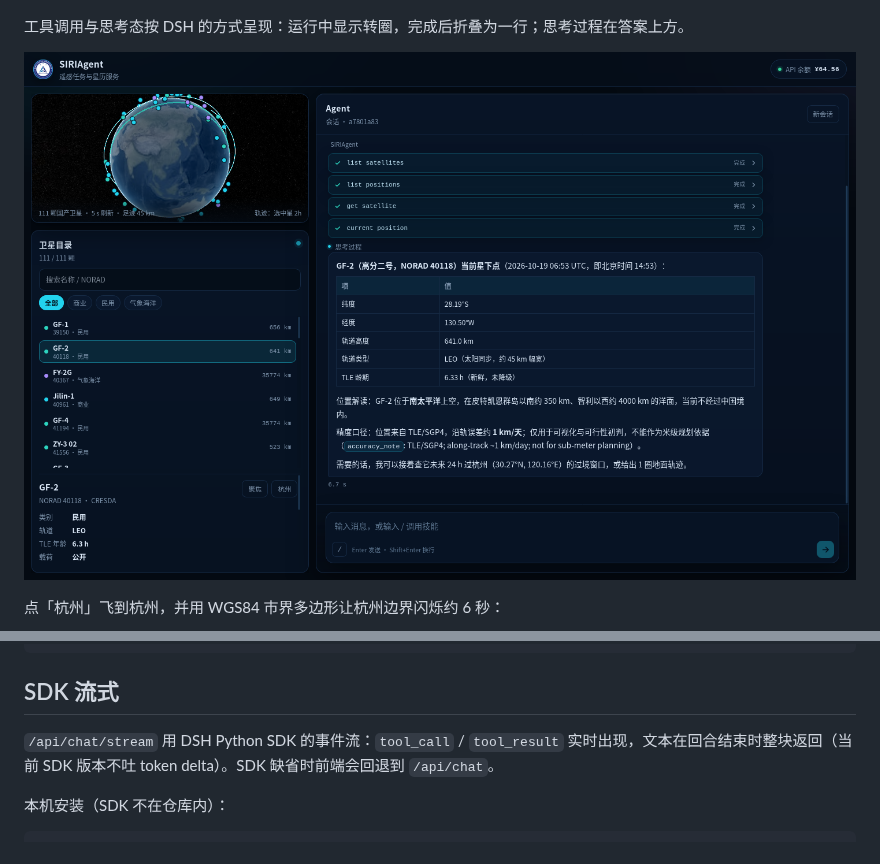
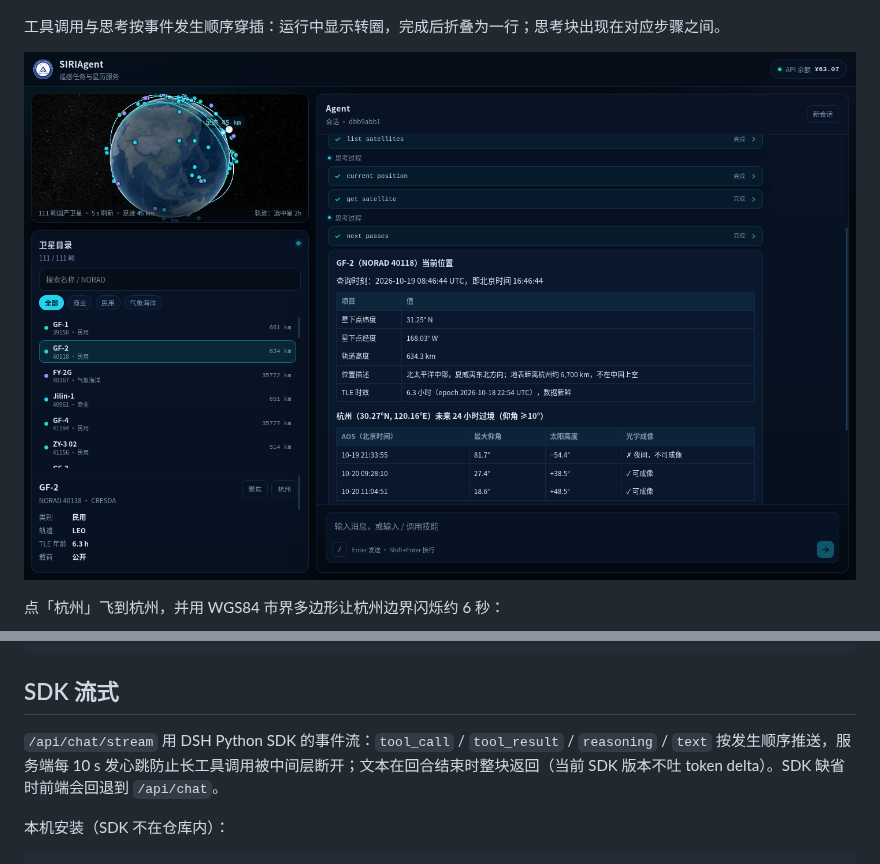
Before and after one commit to Me106y/SIRIAgent, a Markdown page: README.md, 2 parts joined by grey strips. Drawn GitHub-style; pictures changed too: docs/assets/chat.png.

Commit message:
fix: keep SSE alive and interleave tool/thinking timeline

```diff
--- a/README.md
+++ b/README.md
@@ -8,7 +8,7 @@
 
 ![SIRIAgent 前端：左 1/3 星历、右 2/3 Agent](docs/assets/frontend.png)
 
-工具调用与思考态按 DSH 的方式呈现：运行中显示转圈，完成后折叠为一行；思考过程在答案上方。
+工具调用与思考按事件发生顺序穿插：运行中显示转圈，完成后折叠为一行；思考块出现在对应步骤之间。
 
 ![工具调用与思考态](docs/assets/chat.png)
 
@@ -62,7 +62,7 @@ systemctl --user restart siriagent-demo          # 前端 + DSH
 
 ## SDK 流式
 
-`/api/chat/stream` 用 DSH Python SDK 的事件流：`tool_call` / `tool_result` 实时出现，文本在回合结束时整块返回（当前 SDK 版本不吐 token delta）。SDK 缺省时前端会回退到 `/api/chat`。
+`/api/chat/stream` 用 DSH Python SDK 的事件流：`tool_call` / `tool_result` / `reasoning` / `text` 按发生顺序推送，服务端每 10 s 发心跳防止长工具调用被中间层断开；文本在回合结束时整块返回（当前 SDK 版本不吐 token delta）。SDK 缺省时前端会回退到 `/api/chat`。
 
 本机安装（SDK 不在仓库内）：
 
```
Also changed, not shown: docs/PHASE2-REQUIREMENTS.md (+3 -2 lines), 8 other files.
